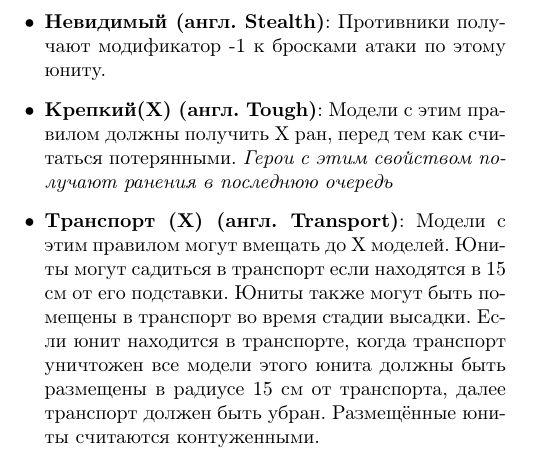
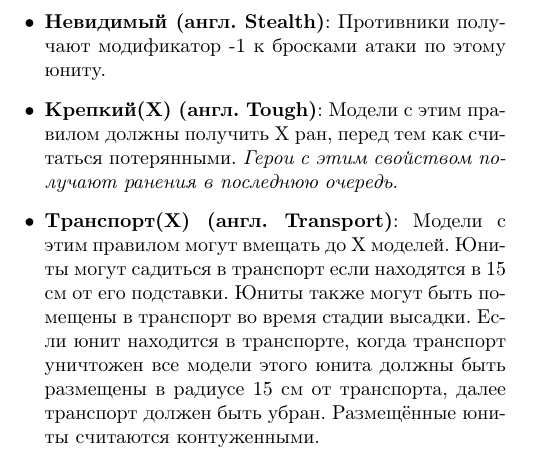
Before and after one commit to ktnlvr/GF, a LaTeX document (main.tex): part of page 8 of 8, cut so that both start at the same text. Compiled offline with pdfLaTeX.

Commit message:
Fix improper formatting

```diff
--- a/main.tex
+++ b/main.tex
@@ -268,8 +268,8 @@
     \item \h{Медленный (англ. Slow)}: Модели с этим правилом должны двигаться на 5 см меньше при продвижении и на 10 см меньше при рывке и прорыве.
     \item \h{Снайпер (англ. Sniper)}: При определении потерь после атаки атакующий игрок имеет право выбирать, каких юнитов убрать при подсчёте потерь.
     \item \h{Невидимый (англ. Stealth)}: Противники получают модификатор -1 к бросками атаки по этому юниту.
-    \item \h{Крепкий(Х) (англ. Tough)}: Модели с этим правилом должны получить Х ран, перед тем как считаться потерянными. \emph{Герои с этим свойством получают ранения в последнюю очередь}
-    \item \h{Транспорт (Х) (англ. Transport)}: Модели с этим правилом могут вмещать до Х моделей. Юниты могут садиться в транспорт если находятся в 15 см от его подставки. Юниты также могут быть помещены в транспорт во время стадии высадки. Если юнит находится в транспорте, когда транспорт уничтожен все модели этого юнита должны быть размещены в радиусе 15 см от транспорта, далее транспорт должен быть убран. Размещённые юниты считаются контуженными.
+    \item \h{Крепкий(Х) (англ. Tough)}: Модели с этим правилом должны получить Х ран, перед тем как считаться потерянными. \emph{Герои с этим свойством получают ранения в последнюю очередь}.
+    \item \h{Транспорт(Х) (англ. Transport)}: Модели с этим правилом могут вмещать до Х моделей. Юниты могут садиться в транспорт если находятся в 15 см от его подставки. Юниты также могут быть помещены в транспорт во время стадии высадки. Если юнит находится в транспорте, когда транспорт уничтожен все модели этого юнита должны быть размещены в радиусе 15 см от транспорта, далее транспорт должен быть убран. Размещённые юниты считаются контуженными.
 \end{itemize}
 
 \end{document}
```
